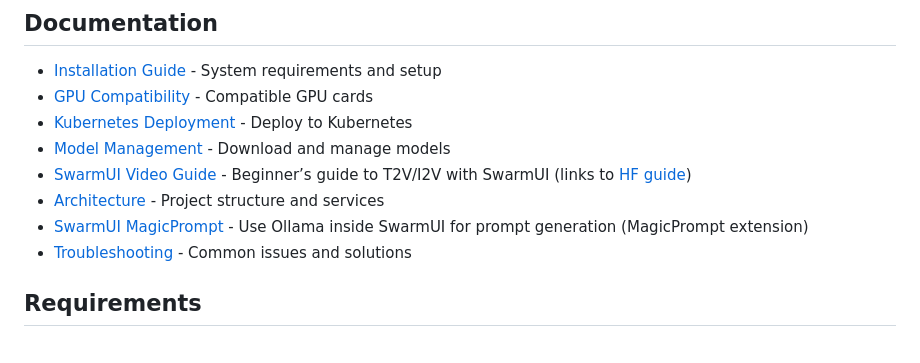
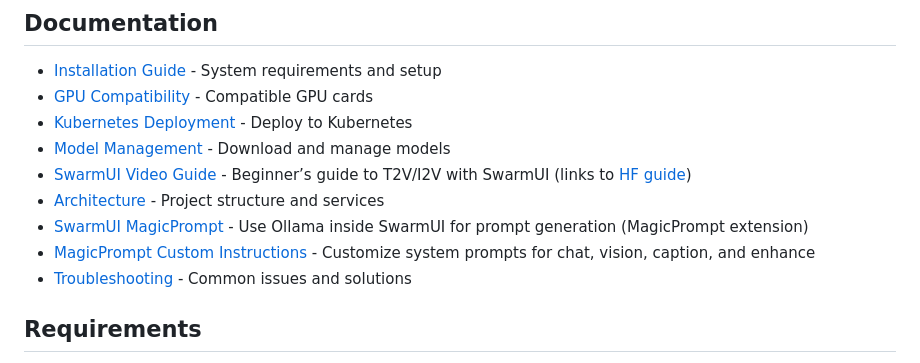
Before and after one commit to DataKnifeAI/freya, a Markdown page: README.md, the part around the change. GitHub-like rendering.

```diff
--- a/README.md
+++ b/README.md
@@ -102,6 +102,7 @@ See [Architecture Guide](docs/architecture.md) for complete command reference.
 - [SwarmUI Video Guide](docs/swarmui-video-guide.md) - Beginner’s guide to T2V/I2V with SwarmUI (links to [HF guide](https://huggingface.co/blog/MonsterMMORPG/beginners-guide-generate-videos-with-swarmui))
 - [Architecture](docs/architecture.md) - Project structure and services
 - [SwarmUI MagicPrompt](docs/swarmui-magicprompt.md) - Use Ollama inside SwarmUI for prompt generation (MagicPrompt extension)
+- [MagicPrompt Custom Instructions](docs/magicprompt-custom-instructions.md) - Customize system prompts for chat, vision, caption, and enhance
 - [Troubleshooting](docs/troubleshooting.md) - Common issues and solutions
 
 ## Requirements
```
Also changed, not shown: docs/magicprompt-custom-instructions.md (added, +135 -0 lines), docs/swarmui-magicprompt.md (+2 -0 lines).
